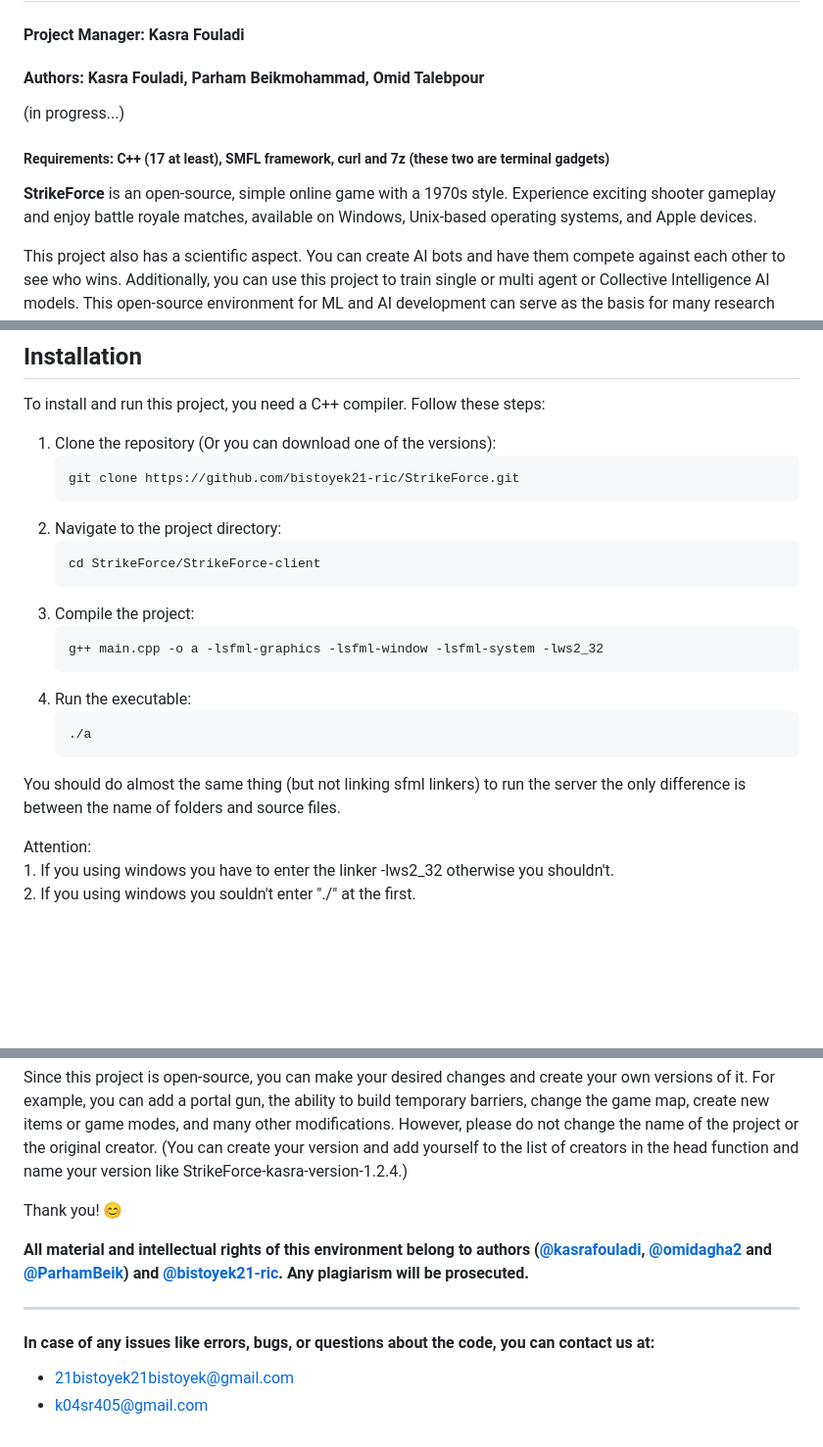
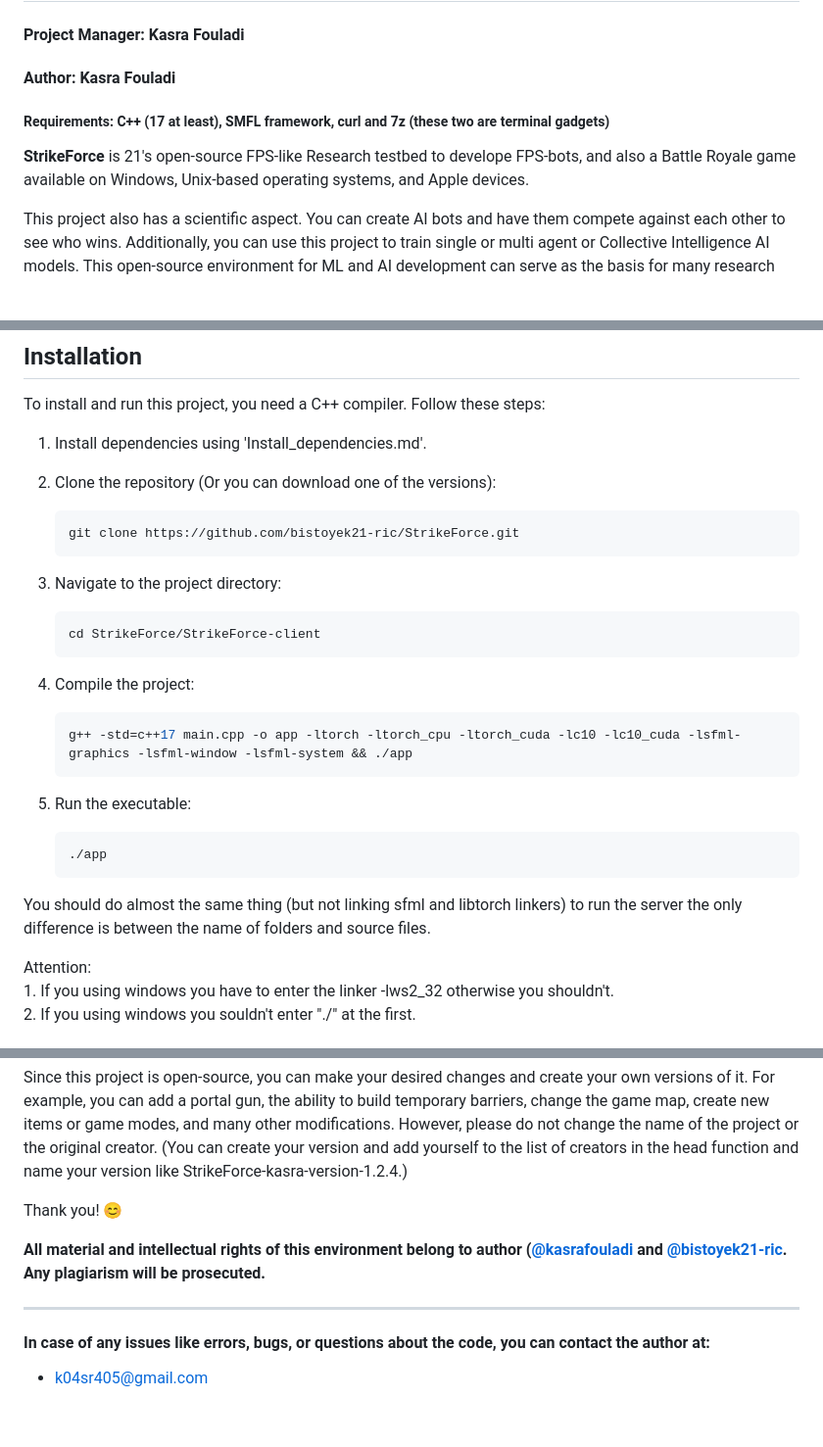
Before and after one commit to bistoyek21-ric/StrikeForce, a Markdown page: README.md, 3 parts joined by grey strips. Shown at 98% size. Rendered like a GitHub page; blank space fills up the shorter version.

````diff
--- a/README.md
+++ b/README.md
@@ -3,13 +3,11 @@
 
 ## Phase 2 (Developing the structures)
 #### Project Manager: Kasra Fouladi
-#### Authors: Kasra Fouladi, Parham Beikmohammad, Omid Talebpour
-
-(in progress...)
+#### Author: Kasra Fouladi
 
 ##### Requirements: C++ (17 at least), SMFL framework, curl and 7z (these two are terminal gadgets)
 
-**StrikeForce** is an open-source, simple online game with a 1970s style. Experience exciting shooter gameplay and enjoy battle royale matches, available on Windows, Unix-based operating systems, and Apple devices.
+**StrikeForce** is 21's open-source FPS-like Research testbed to develope FPS-bots, and also a Battle Royale game available on Windows, Unix-based operating systems, and Apple devices.
 
 This project also has a scientific aspect. You can create AI bots and have them compete against each other to see who wins. Additionally, you can use this project to train single or multi agent or Collective Intelligence AI models. This open-source environment for ML and AI development can serve as the basis for many research studies on learning methods.
 
@@ -21,24 +19,26 @@ We organize events focusing on different parts of this game, especially the AI B
 
 To install and run this project, you need a C++ compiler. Follow these steps:
 
-1. Clone the repository (Or you can download one of the versions):
+1. Install dependencies using 'Install_dependencies.md'.
+
+2. Clone the repository (Or you can download one of the versions):
     ```sh
     git clone https://github.com/bistoyek21-ric/StrikeForce.git
     ```
-2. Navigate to the project directory:
+3. Navigate to the project directory:
     ```sh
     cd StrikeForce/StrikeForce-client
     ```
-3. Compile the project:
+4. Compile the project:
     ```sh
-    g++ main.cpp -o a -lsfml-graphics -lsfml-window -lsfml-system -lws2_32
+    g++ -std=c++17 main.cpp -o app -ltorch -ltorch_cpu -ltorch_cuda -lc10 -lc10_cuda -lsfml-graphics -lsfml-window -lsfml-system && ./app
     ```
-4. Run the executable:
+5. Run the executable:
     ```sh
-    ./a
+    ./app
     ```
 
-You should do almost the same thing (but not linking sfml linkers) to run the server the only difference is between the name of folders and source files.
+You should do almost the same thing (but not linking sfml and libtorch linkers) to run the server the only difference is between the name of folders and source files.
 
 Attention:\
     1. If you using windows you have to enter the linker -lws2_32 otherwise you shouldn't.\
@@ -56,10 +56,9 @@ Since this project is open-source, you can make your desired changes and create
 
 Thank you! 😊
 
-**All material and intellectual rights of this environment belong to authors ([@kasrafouladi](https://github.com/kasrafouladi), [@omidagha2](https://github.com/omidagha2) and [@ParhamBeik](https://github.com/ParhamBeik))  and [@bistoyek21-ric](https://github.com/bistoyek21-ric). Any plagiarism will be prosecuted.**
+**All material and intellectual rights of this environment belong to author ([@kasrafouladi](https://github.com/kasrafouladi) and [@bistoyek21-ric](https://github.com/bistoyek21-ric). Any plagiarism will be prosecuted.**
 
 ---
 
-#### In case of any issues like errors, bugs, or questions about the code, you can contact us at:
-- 21bistoyek21bistoyek@gmail.com
+#### In case of any issues like errors, bugs, or questions about the code, you can contact the author at:
 - k04sr405@gmail.com
````
